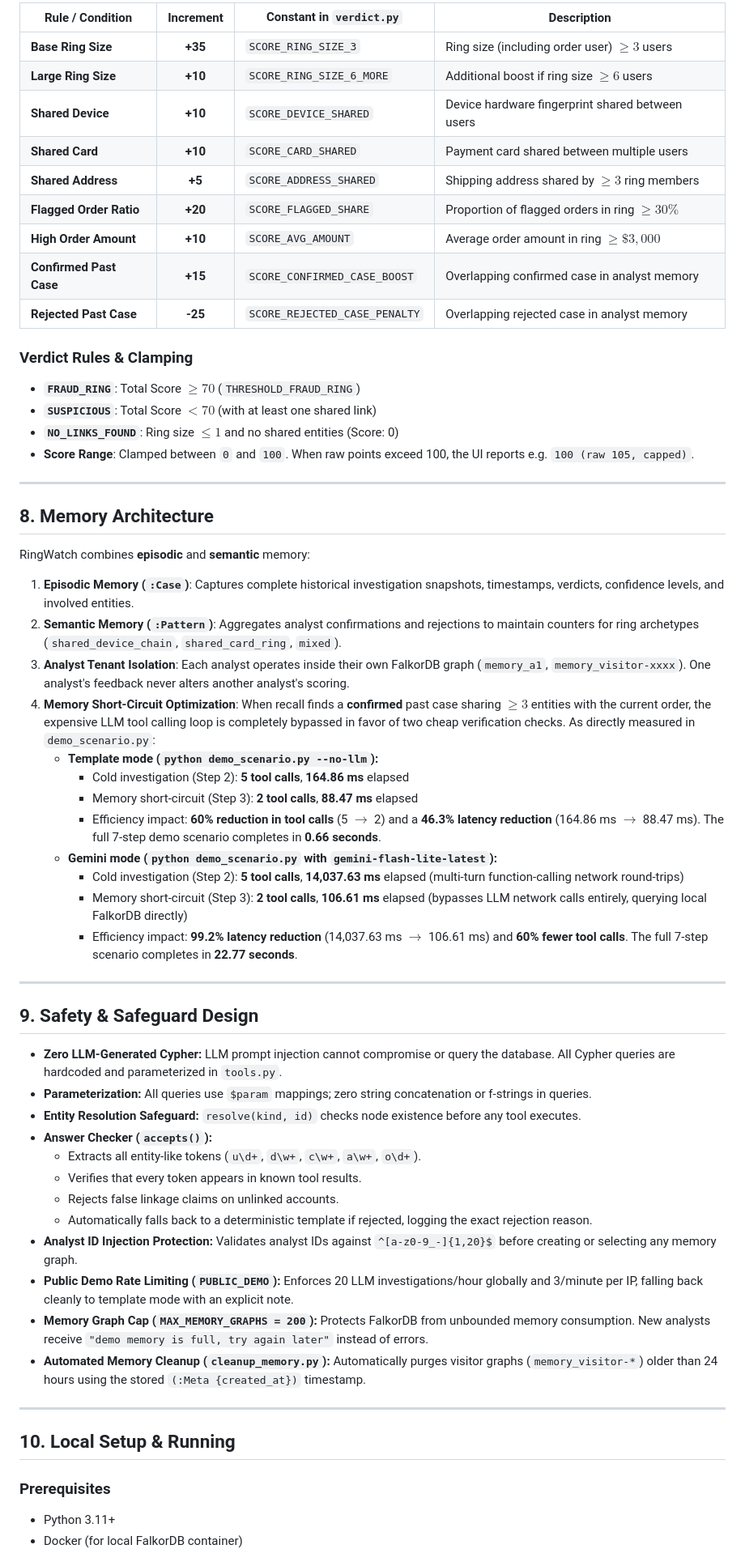
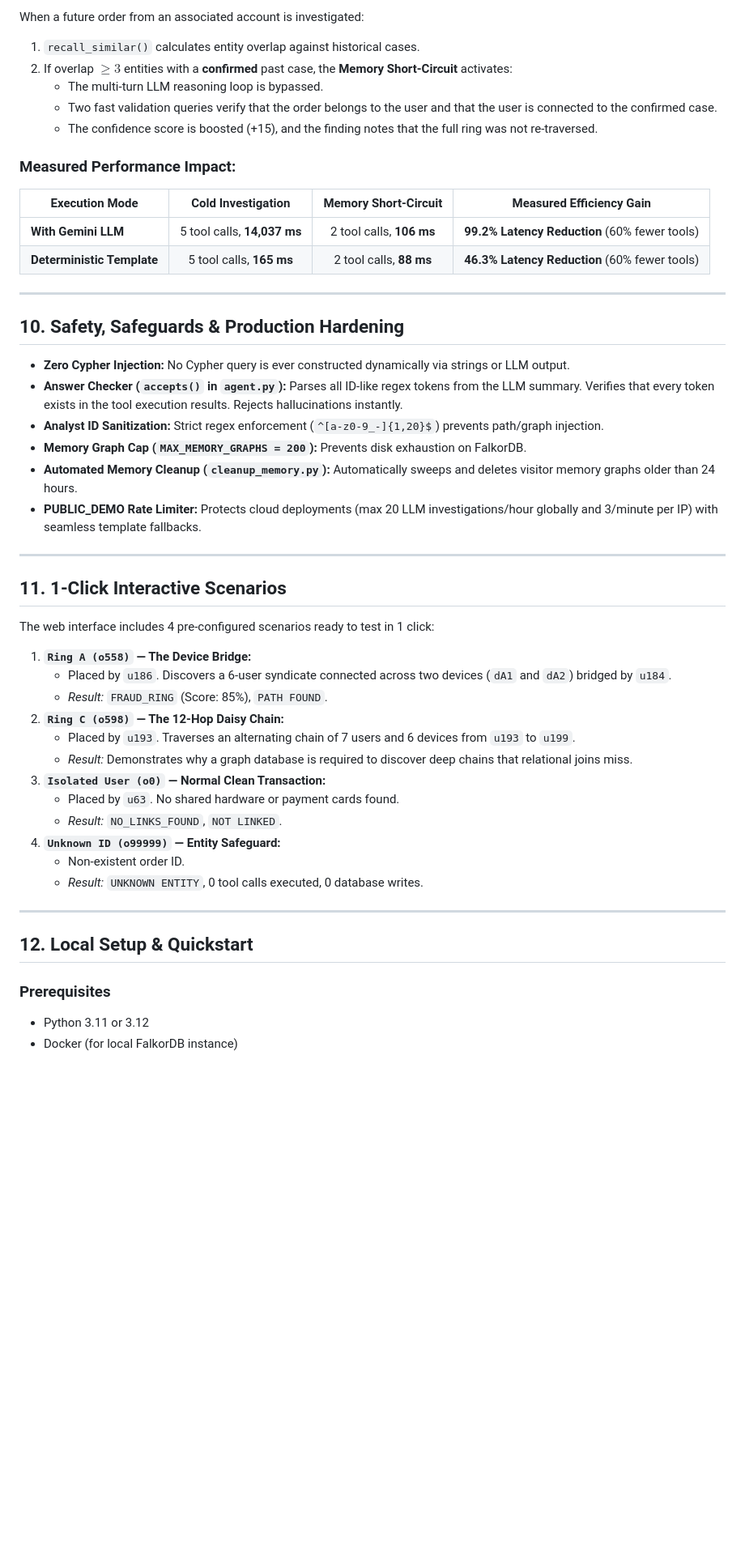
Before and after one commit to Manasa-L-Hegde/RingWatch, a Markdown page: README.md, the part around one of its changes. Shown at 81% size. Drawn GitHub-style; blank space fills up the shorter version.

Commit message:
Enhance README documentation and add deployed application link

```diff
--- a/README.md
+++ b/README.md
@@ -196,62 +285,52 @@ Scoring is fully auditable and rule-based. Constants from [`verdict.py`](file://
 
-| Rule / Condition | Increment | Constant in `verdict.py` | Description |
-|------------------|:---------:|--------------------------|-------------|
-| **Base Ring Size** | **+35** | `SCORE_RING_SIZE_3` | Ring size (including order user) $\ge 3$ users |
-| **Large Ring Size** | **+10** | `SCORE_RING_SIZE_6_MORE` | Additional boost if ring size $\ge 6$ users |
-| **Shared Device** | **+10** | `SCORE_DEVICE_SHARED` | Device hardware fingerprint shared between users |
-| **Shared Card** | **+10** | `SCORE_CARD_SHARED` | Payment card shared between multiple users |
-| **Shared Address** | **+5** | `SCORE_ADDRESS_SHARED` | Shipping address shared by $\ge 3$ ring members |
-| **Flagged Order Ratio** | **+20** | `SCORE_FLAGGED_SHARE` | Proportion of flagged orders in ring $\ge 30\%$ |
-| **High Order Amount** | **+10** | `SCORE_AVG_AMOUNT` | Average order amount in ring $\ge \$3,000$ |
-| **Confirmed Past Case** | **+15** | `SCORE_CONFIRMED_CASE_BOOST` | Overlapping confirmed case in analyst memory |
-| **Rejected Past Case** | **-25** | `SCORE_REJECTED_CASE_PENALTY` | Overlapping rejected case in analyst memory |
+When a future order from an associated account is investigated:
+1. `recall_similar()` calculates entity overlap against historical cases.
+2. If overlap $\ge 3$ entities with a **confirmed** past case, the **Memory Short-Circuit** activates:
+   - The multi-turn LLM reasoning loop is bypassed.
+   - Two fast validation queries verify that the order belongs to the user and that the user is connected to the confirmed case.
+   - The confidence score is boosted (+15), and the finding notes that the full ring was not re-traversed.
 
-### Verdict Rules & Clamping
-- **`FRAUD_RING`**: Total Score $\ge 70$ (`THRESHOLD_FRAUD_RING`)
-- **`SUSPICIOUS`**: Total Score $< 70$ (with at least one shared link)
-- **`NO_LINKS_FOUND`**: Ring size $\le 1$ and no shared entities (Score: 0)
-- **Score Range**: Clamped between `0` and `100`. When raw points exceed 100, the UI reports e.g. `100 (raw 105, capped)`.
+### Measured Performance Impact:
+| Execution Mode | Cold Investigation | Memory Short-Circuit | Measured Efficiency Gain |
+|---|:---:|:---:|:---:|
+| **With Gemini LLM** | 5 tool calls, **14,037 ms** | 2 tool calls, **106 ms** | **99.2% Latency Reduction** (60% fewer tools) |
+| **Deterministic Template** | 5 tool calls, **165 ms** | 2 tool calls, **88 ms** | **46.3% Latency Reduction** (60% fewer tools) |
 
 ---
 
-## 8. Memory Architecture
+## 10. Safety, Safeguards & Production Hardening
 
-RingWatch combines **episodic** and **semantic** memory:
-1. **Episodic Memory (`:Case`)**: Captures complete historical investigation snapshots, timestamps, verdicts, confidence levels, and involved entities.
-2. **Semantic Memory (`:Pattern`)**: Aggregates analyst confirmations and rejections to maintain counters for ring archetypes (`shared_device_chain`, `shared_card_ring`, `mixed`).
-3. **Analyst Tenant Isolation**: Each analyst operates inside their own FalkorDB graph (`memory_a1`, `memory_visitor-xxxx`). One analyst's feedback never alters another analyst's scoring.
-4. **Memory Short-Circuit Optimization**: When recall finds a **confirmed** past case sharing $\ge 3$ entities with the current order, the expensive LLM tool calling loop is completely bypassed in favor of two cheap verification checks. As directly measured in `demo_scenario.py`:
-   - **Template mode (`python demo_scenario.py --no-llm`):**
-     - Cold investigation (Step 2): **5 tool calls**, **164.86 ms** elapsed
-     - Memory short-circuit (Step 3): **2 tool calls**, **88.47 ms** elapsed
-     - Efficiency impact: **60% reduction in tool calls** (5 $\rightarrow$ 2) and a **46.3% latency reduction** (164.86 ms $\rightarrow$ 88.47 ms). The full 7-step demo scenario completes in **0.66 seconds**.
-   - **Gemini mode (`python demo_scenario.py` with `gemini-flash-lite-latest`):**
-     - Cold investigation (Step 2): **5 tool calls**, **14,037.63 ms** elapsed (multi-turn function-calling network round-trips)
-     - Memory short-circuit (Step 3): **2 tool calls**, **106.61 ms** elapsed (bypasses LLM network calls entirely, querying local FalkorDB directly)
-     - Efficiency impact: **99.2% latency reduction** (14,037.63 ms $\rightarrow$ 106.61 ms) and **60% fewer tool calls**. The full 7-step scenario completes in **22.77 seconds**.
+- **Zero Cypher Injection:** No Cypher query is ever constructed dynamically via strings or LLM output.
+- **Answer Checker (`accepts()` in `agent.py`):** Parses all ID-like regex tokens from the LLM summary. Verifies that every token exists in the tool execution results. Rejects hallucinations instantly.
+- **Analyst ID Sanitization:** Strict regex enforcement (`^[a-z0-9_-]{1,20}$`) prevents path/graph injection.
+- **Memory Graph Cap (`MAX_MEMORY_GRAPHS = 200`):** Prevents disk exhaustion on FalkorDB.
+- **Automated Memory Cleanup (`cleanup_memory.py`):** Automatically sweeps and deletes visitor memory graphs older than 24 hours.
+- **PUBLIC_DEMO Rate Limiter:** Protects cloud deployments (max 20 LLM investigations/hour globally and 3/minute per IP) with seamless template fallbacks.
 
 ---
 
-## 9. Safety & Safeguard Design
+## 11. 1-Click Interactive Scenarios
 
-- **Zero LLM-Generated Cypher:** LLM prompt injection cannot compromise or query the database. All Cypher queries are hardcoded and parameterized in `tools.py`.
-- **Parameterization:** All queries use `$param` mappings; zero string concatenation or f-strings in queries.
-- **Entity Resolution Safeguard:** `resolve(kind, id)` checks node existence before any tool executes.
-- **Answer Checker (`accepts()`):**
-  - Extracts all entity-like tokens (`u\d+`, `d\w+`, `c\w+`, `a\w+`, `o\d+`).
-  - Verifies that every token appears in known tool results.
-  - Rejects false linkage claims on unlinked accounts.
-  - Automatically falls back to a deterministic template if rejected, logging the exact rejection reason.
-- **Analyst ID Injection Protection:** Validates analyst IDs against `^[a-z0-9_-]{1,20}$` before creating or selecting any memory graph.
-- **Public Demo Rate Limiting (`PUBLIC_DEMO`):** Enforces 20 LLM investigations/hour globally and 3/minute per IP, falling back cleanly to template mode with an explicit note.
-- **Memory Graph Cap (`MAX_MEMORY_GRAPHS = 200`):** Protects FalkorDB from unbounded memory consumption. New analysts receive `"demo memory is full, try again later"` instead of errors.
-- **Automated Memory Cleanup (`cleanup_memory.py`):** Automatically purges visitor graphs (`memory_visitor-*`) older than 24 hours using the stored `(:Meta {created_at})` timestamp.
+The web interface includes 4 pre-configured scenarios ready to test in 1 click:
+
+1. **`Ring A (o558)` — The Device Bridge:**
+   - Placed by `u186`. Discovers a 6-user syndicate connected across two devices (`dA1` and `dA2`) bridged by `u184`.
+   - *Result:* `FRAUD_RING` (Score: 85%), `PATH FOUND`.
+2. **`Ring C (o598)` — The 12-Hop Daisy Chain:**
+   - Placed by `u193`. Traverses an alternating chain of 7 users and 6 devices from `u193` to `u199`.
+   - *Result:* Demonstrates why a graph database is required to discover deep chains that relational joins miss.
+3. **`Isolated User (o0)` — Normal Clean Transaction:**
+   - Placed by `u63`. No shared hardware or payment cards found.
+   - *Result:* `NO_LINKS_FOUND`, `NOT LINKED`.
+4. **`Unknown ID (o99999)` — Entity Safeguard:**
+   - Non-existent order ID.
+   - *Result:* `UNKNOWN ENTITY`, 0 tool calls executed, 0 database writes.
 
 ---
 
-## 10. Local Setup & Running
+## 12. Local Setup & Quickstart
 
 ### Prerequisites
-- Python 3.11+
-- Docker (for local FalkorDB container)
+- Python 3.11 or 3.12
+- Docker (for local FalkorDB instance)
 
```
Also changed, not shown: other parts of README.md (+245 -167 lines).
